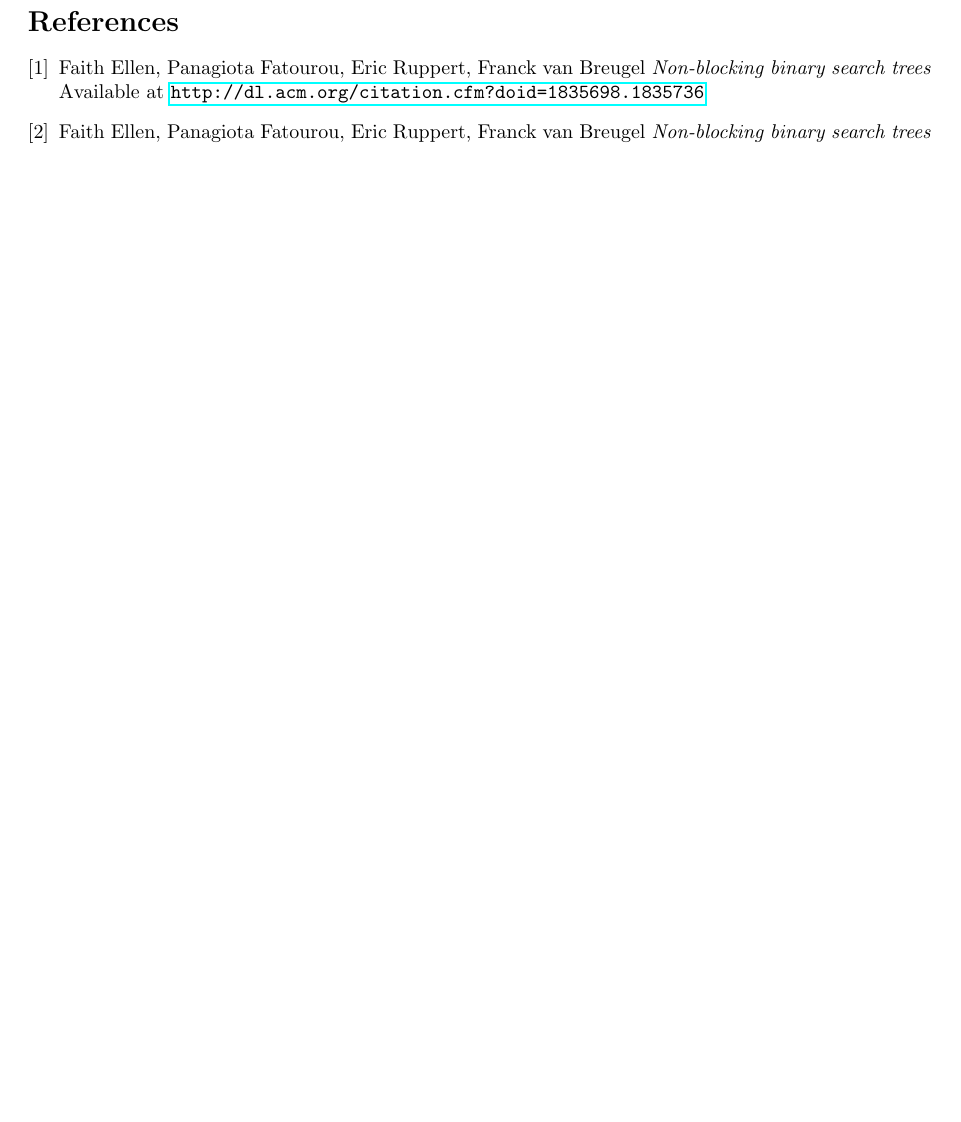
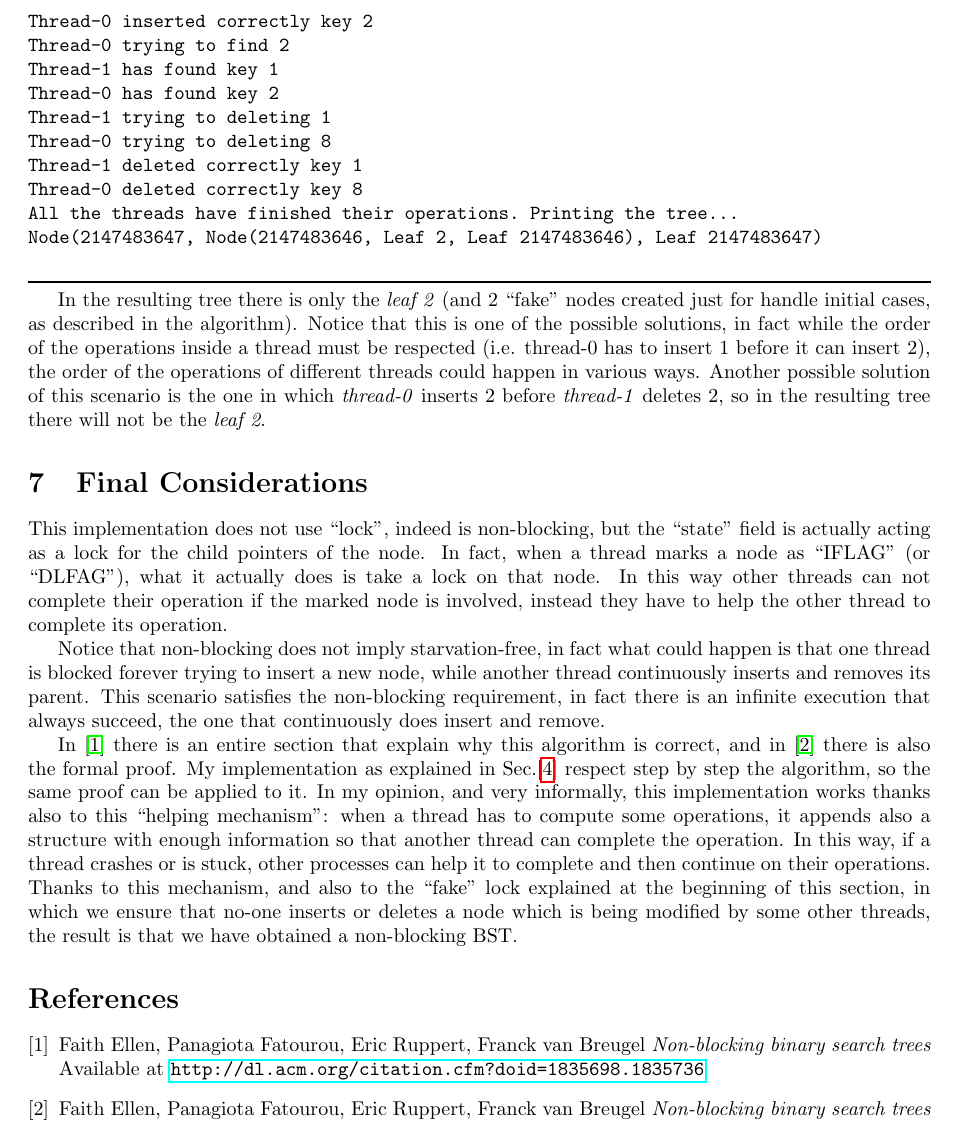
Before and after one commit to ishepard/BinarySearchTree, a LaTeX document (Report/Report.tex): part of page 3 of 3 before the commit and part of page 4 of 4 after it, cut at the place of the change, the shorter picture padded with empty space. Compiled offline with pdfLaTeX.

Commit message:
Report updated

```diff
--- a/Report/Report.tex
+++ b/Report/Report.tex
@@ -221,10 +193,37 @@ Each class and method's working principles are described in detail, so for all t
+Thread-1 trying to insert 8
+Thread-0 trying to insert 1
+Thread-1 inserted correctly key 8
+Thread-1 trying to deleting 2
+Thread-0 failed the iflag CAS; let's help the operation that caused failure
+Thread-1 didn't find key 2
+Thread-0 inserted correctly key 1
+Thread-0 trying to insert 2
+Thread-1 trying to find 1
+Thread-0 inserted correctly key 2
+Thread-0 trying to find 2
+Thread-1 has found key 1
+Thread-0 has found key 2
+Thread-1 trying to deleting 1
+Thread-0 trying to deleting 8
+Thread-1 deleted correctly key 1
+Thread-0 deleted correctly key 8
+All the threads have finished their operations. Printing the tree...
+Node(2147483647, Node(2147483646, Leaf 2, Leaf 2147483646), Leaf 2147483647)
+\end{verbatim}
+\noindent\rule{\textwidth}{1pt}
+
+In the resulting tree there is only the \emph{leaf 2} (and 2 ``fake'' nodes created just for handle initial cases, as described in the algorithm). Notice that this is one of the possible solutions, in fact while the order of the operations inside a thread must be respected (i.e. thread-0 has to insert 1 before it can insert 2), the order of the operations of different threads could happen in various ways. Another possible solution of this scenario is the one in which \emph{thread-0} inserts 2 before \emph{thread-1} deletes 2, so in the resulting tree there will not be the \emph{leaf 2}.
 
 
 % section test (end)
+\section{Final Considerations}
+\label{sec:final_considerations}
 
-\label{sec:conclusions}
+This implementation does not use ``lock'', indeed is non-blocking, but the ``state'' field is actually acting as a lock for the child pointers of the node. In fact, when a thread marks a node as ``IFLAG'' (or ``DLFAG''), what it actually does is take a lock on that node. In this way other threads can not complete their operation if the marked node is involved, instead they have to help the other thread to complete its operation.
 
+Notice that non-blocking does not imply starvation-free, in fact what could happen is that one thread is blocked forever trying to insert a new node, while another thread continuously inserts and removes its parent. This scenario satisfies the non-blocking requirement, in fact there is an infinite execution that always succeed, the one that continuously does insert and remove.
 
+In \cite{algorithm} there is an entire section that explain why this algorithm is correct, and in \cite{proof} there is also the formal proof. My implementation as explained in Sec.[\ref{sec:implementation}] respect step by step the algorithm, so the same proof can be applied to it. In my opinion, and very informally, this implementation works thanks also to this ``helping mechanism'': when a thread has to compute some operations, it appends also a structure with enough information so that another thread can complete the operation. In this way, if a thread crashes or is stuck, other processes can help it to complete and then continue on their operations. Thanks to this mechanism, and also to the ``fake'' lock explained at the beginning of this section, in which we ensure that no-one inserts or deletes a node which is being modified by some other threads, the result is that we have obtained a non-blocking \ac{BST}.
 % section conclusions (end)
 
 \bibliographystyle{plain}
```
Also changed, not shown: Report/Report.pdf, binarytree.png, Report/Report.tex (82 more changed lines), 14 other files.
